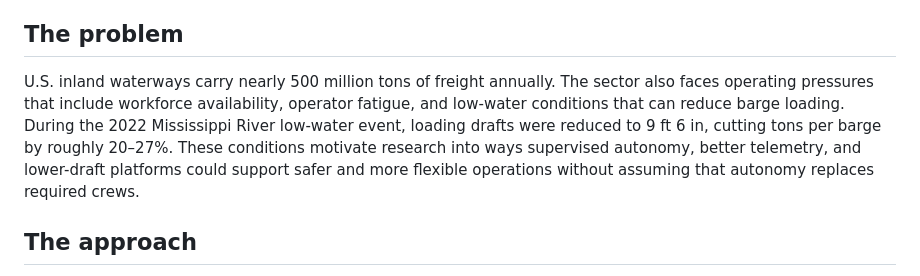
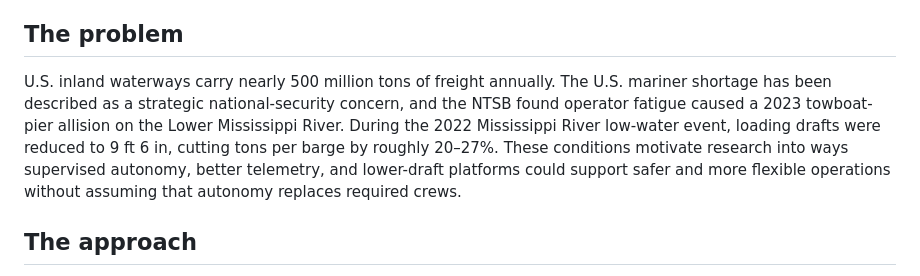
Before and after one commit to jvholmes87/piso-aid-bob1, a Markdown page: README.md, the part around the change. GitHub-like rendering.

Commit message:
v0.4: align problem statement with confirmed facts

```diff
--- a/README.md
+++ b/README.md
@@ -10,7 +10,7 @@
 
 ## The problem
 
-U.S. inland waterways carry nearly 500 million tons of freight annually. The sector also faces operating pressures that include workforce availability, operator fatigue, and low-water conditions that can reduce barge loading. During the 2022 Mississippi River low-water event, loading drafts were reduced to 9 ft 6 in, cutting tons per barge by roughly 20–27%. These conditions motivate research into ways supervised autonomy, better telemetry, and lower-draft platforms could support safer and more flexible operations without assuming that autonomy replaces required crews.
+U.S. inland waterways carry nearly 500 million tons of freight annually. The U.S. mariner shortage has been described as a strategic national-security concern, and the NTSB found operator fatigue caused a 2023 towboat-pier allision on the Lower Mississippi River. During the 2022 Mississippi River low-water event, loading drafts were reduced to 9 ft 6 in, cutting tons per barge by roughly 20–27%. These conditions motivate research into ways supervised autonomy, better telemetry, and lower-draft platforms could support safer and more flexible operations without assuming that autonomy replaces required crews.
 
 ## The approach
 
```
